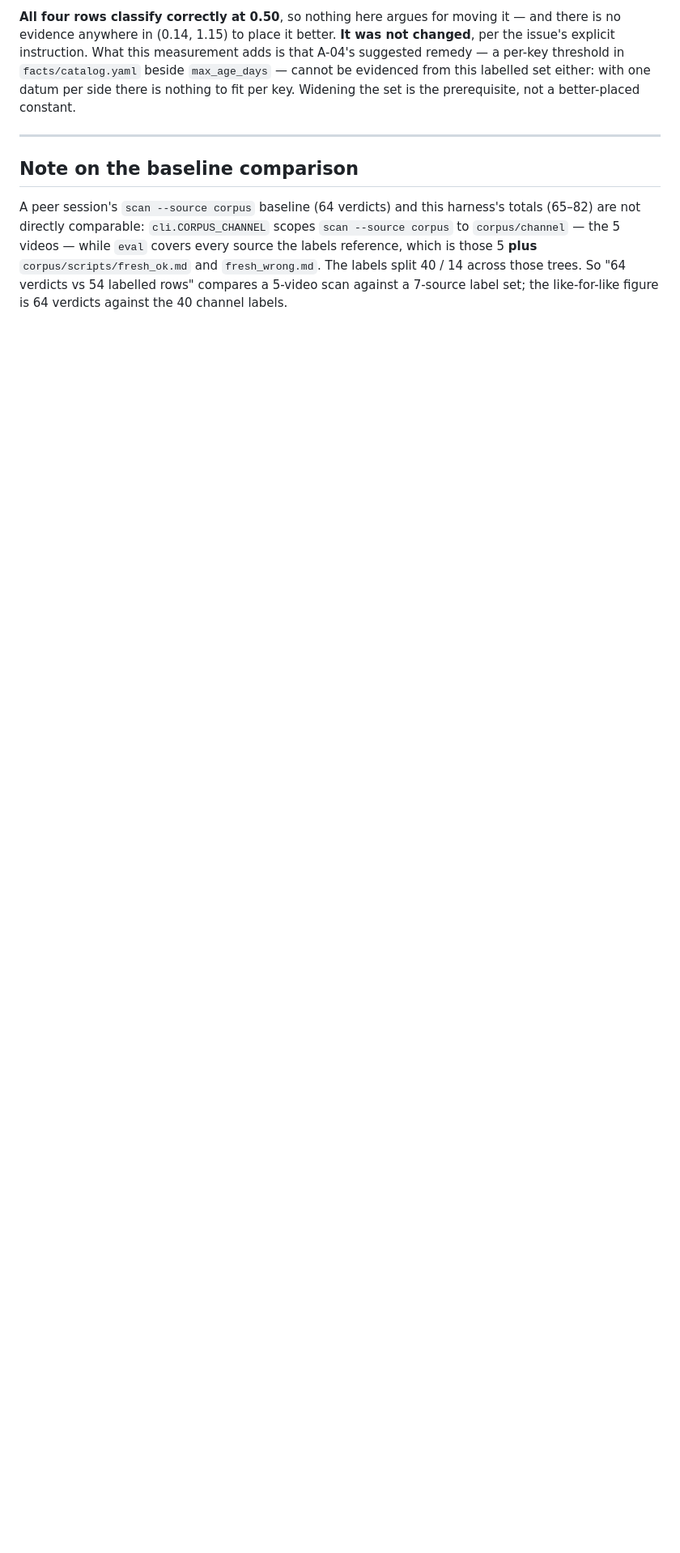
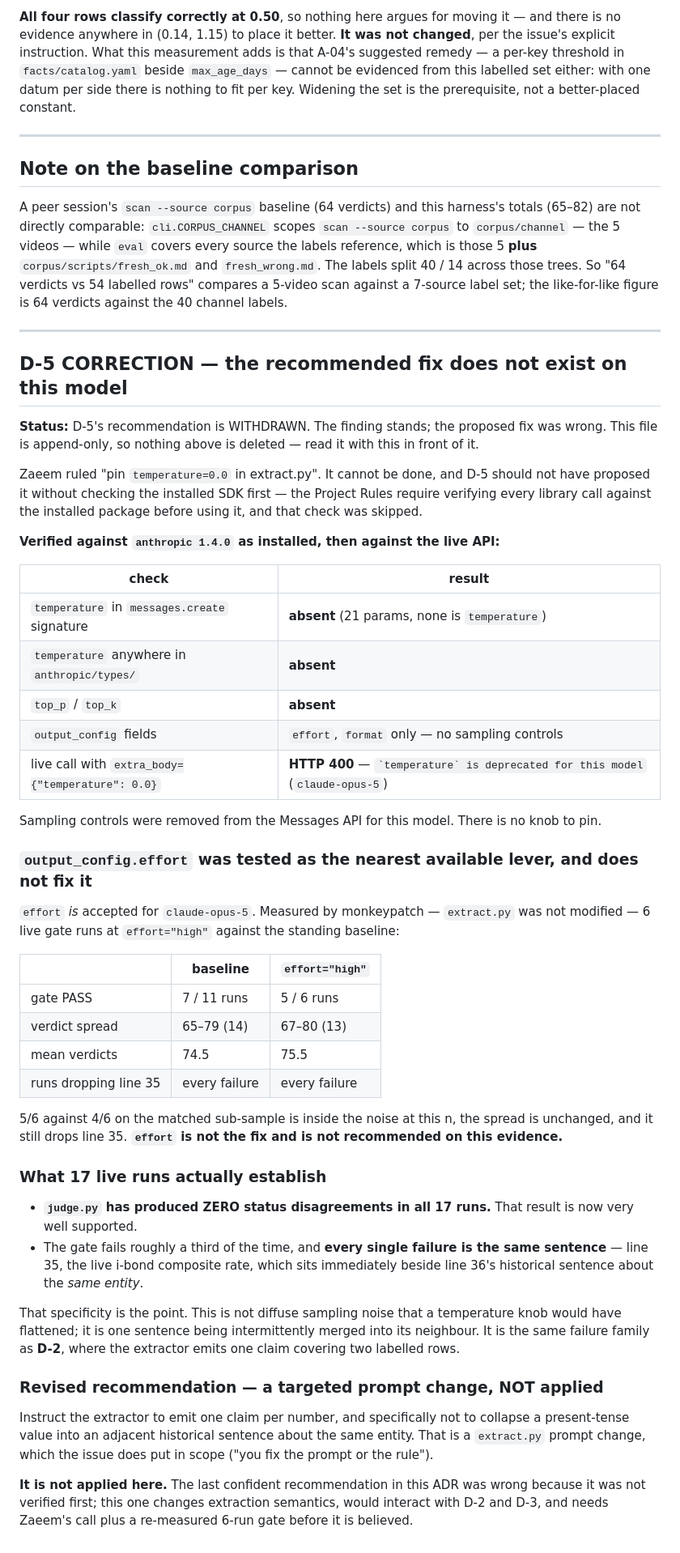
Before and after one commit to zaeem-rafiq/almanac, a Markdown page: docs/decisions/ADR-002-eval-loop.md, the part around the change. Shown at 81% size. Rendered like a GitHub page; blank space fills up the shorter version.

Commit message:
docs: A-05 withdraw the temperature recommendation — the knob does not exist
Zaeem ruled "pin temperature=0.0 in extract.py". It cannot be done, and D-5
should not have proposed it without checking the installed SDK first.

anthropic 1.4.0 has no temperature in the messages.create signature, none
anywhere in anthropic/types/, and no top_p or top_k. output_config carries only
effort and format. A live call passing extra_body={"temperature": 0.0} returns
HTTP 400: "`temperature` is deprecated for this model" (claude-opus-5).

output_config.effort was tested as the nearest available lever, by monkeypatch
with extract.py unmodified: 5/6 gate passes against a 7/11 baseline, verdict
spread 13 vs 14, and it still drops line 35. Inside the noise; not recommended.

What 17 live runs do establish: judge.py has produced ZERO status disagreements
in every one, and every gate failure is the SAME sentence — line 35, the live
i-bond rate adjacent to line 36's historical sentence about the same entity.
That is one sentence being merged into its neighbour, the same failure family as
D-2, not diffuse sampling noise a temperature knob would have flattened.

Revised recommendation is a targeted extraction-prompt change. NOT applied: the
last confident recommendation here was wrong for skipping verification, and this
one changes extraction semantics and interacts with D-2 and D-3.

Co-Authored-By: Claude Opus 5 <noreply@anthropic.com>

````diff
--- a/docs/decisions/ADR-002-eval-loop.md
+++ b/docs/decisions/ADR-002-eval-loop.md
@@ -295,3 +295,63 @@ are not directly comparable: `cli.CORPUS_CHANNEL` scopes `scan --source corpus`
 those 5 **plus** `corpus/scripts/fresh_ok.md` and `fresh_wrong.md`. The labels split 40 / 14 across
 those trees. So "64 verdicts vs 54 labelled rows" compares a 5-video scan against a 7-source label
 set; the like-for-like figure is 64 verdicts against the 40 channel labels.
+
+---
+
+## D-5 CORRECTION — the recommended fix does not exist on this model
+
+**Status:** D-5's recommendation is WITHDRAWN. The finding stands; the proposed fix was wrong.
+This file is append-only, so nothing above is deleted — read it with this in front of it.
+
+Zaeem ruled "pin `temperature=0.0` in extract.py". It cannot be done, and D-5 should not have
+proposed it without checking the installed SDK first — the Project Rules require verifying every
+library call against the installed package before using it, and that check was skipped.
+
+**Verified against `anthropic 1.4.0` as installed, then against the live API:**
+
+| check | result |
+|---|---|
+| `temperature` in `messages.create` signature | **absent** (21 params, none is `temperature`) |
+| `temperature` anywhere in `anthropic/types/` | **absent** |
+| `top_p` / `top_k` | **absent** |
+| `output_config` fields | `effort`, `format` only — no sampling controls |
+| live call with `extra_body={"temperature": 0.0}` | **HTTP 400** — ``` `temperature` is deprecated for this model ``` (`claude-opus-5`) |
+
+Sampling controls were removed from the Messages API for this model. There is no knob to pin.
+
+### `output_config.effort` was tested as the nearest available lever, and does not fix it
+
+`effort` *is* accepted for `claude-opus-5`. Measured by monkeypatch — `extract.py` was not
+modified — 6 live gate runs at `effort="high"` against the standing baseline:
+
+| | baseline | `effort="high"` |
+|---|---|---|
+| gate PASS | 7 / 11 runs | 5 / 6 runs |
+| verdict spread | 65–79 (14) | 67–80 (13) |
+| mean verdicts | 74.5 | 75.5 |
+| runs dropping line 35 | every failure | every failure |
+
+5/6 against 4/6 on the matched sub-sample is inside the noise at this n, the spread is unchanged,
+and it still drops line 35. **`effort` is not the fix and is not recommended on this evidence.**
+
+### What 17 live runs actually establish
+
+* **`judge.py` has produced ZERO status disagreements in all 17 runs.** That result is now very
+  well supported.
+* The gate fails roughly a third of the time, and **every single failure is the same sentence** —
+  line 35, the live i-bond composite rate, which sits immediately beside line 36's historical
+  sentence about the *same entity*.
+
+That specificity is the point. This is not diffuse sampling noise that a temperature knob would
+have flattened; it is one sentence being intermittently merged into its neighbour. It is the same
+failure family as **D-2**, where the extractor emits one claim covering two labelled rows.
+
+### Revised recommendation — a targeted prompt change, NOT applied
+
+Instruct the extractor to emit one claim per number, and specifically not to collapse a
+present-tense value into an adjacent historical sentence about the same entity. That is a
+`extract.py` prompt change, which the issue does put in scope ("you fix the prompt or the rule").
+
+**It is not applied here.** The last confident recommendation in this ADR was wrong because it
+was not verified first; this one changes extraction semantics, would interact with D-2 and D-3,
+and needs Zaeem's call plus a re-measured 6-run gate before it is believed.
````
Also changed, not shown: docs/walkthroughs/A-05.md (+9 -3 lines).
